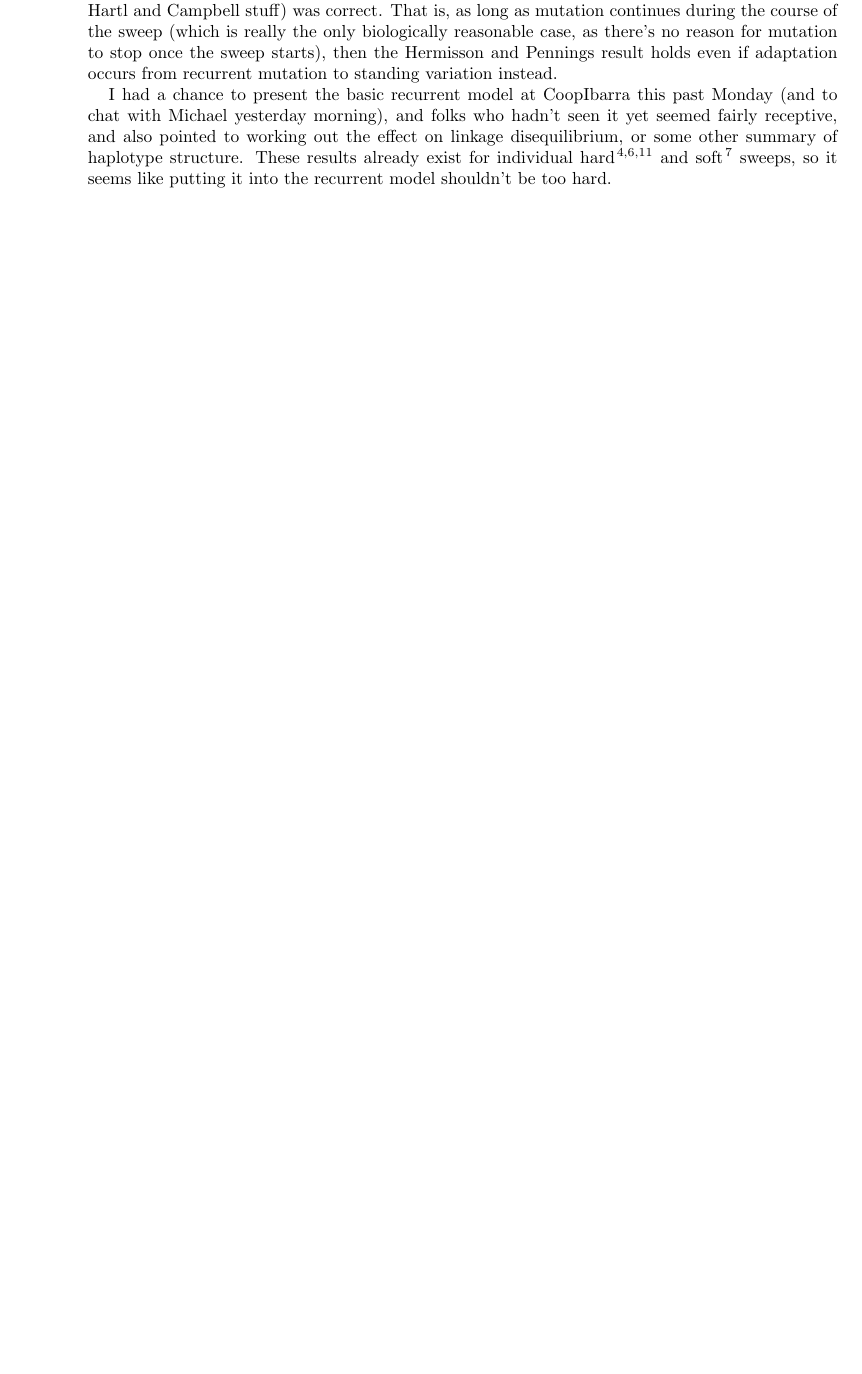
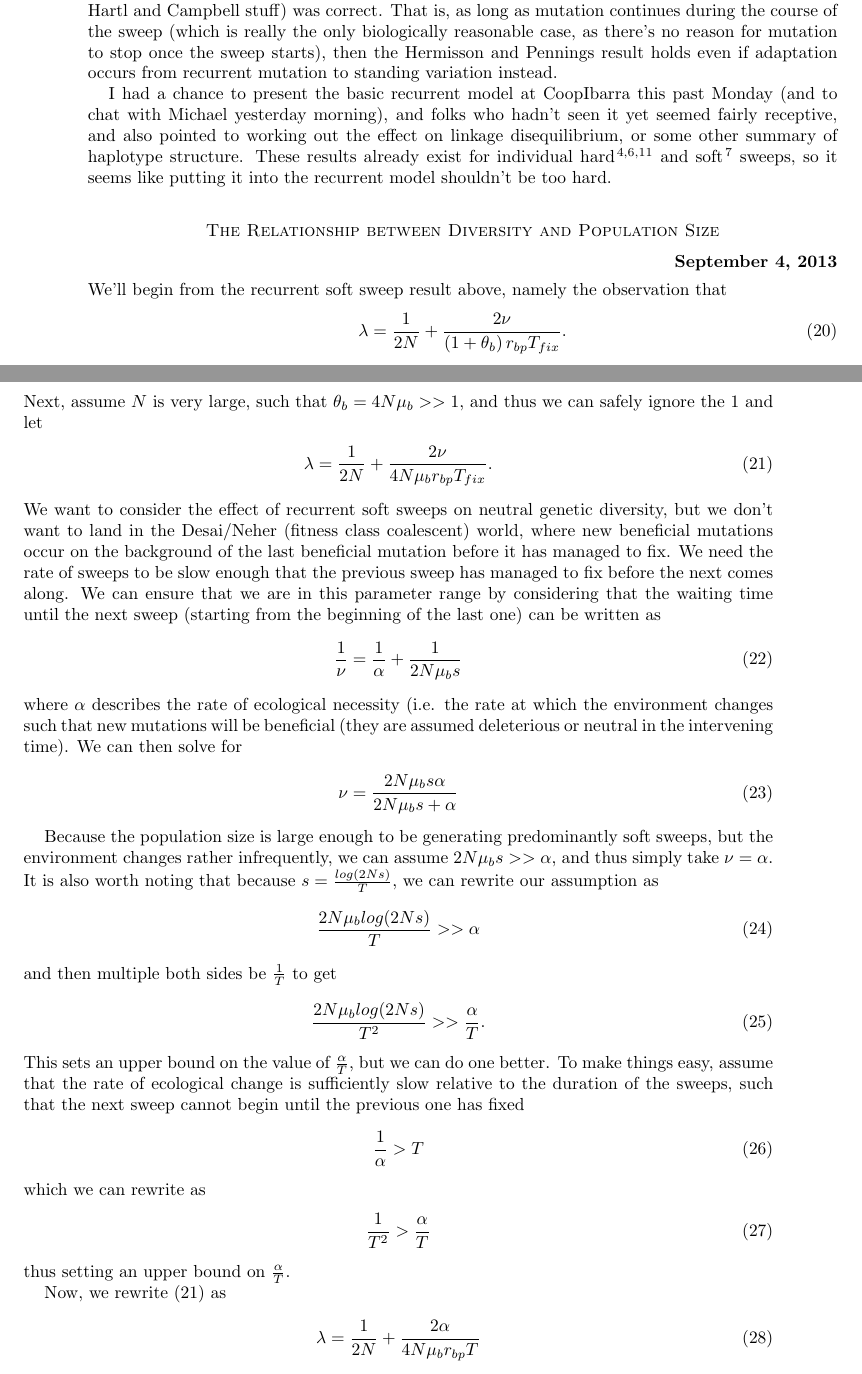
Before and after one commit to jjberg2/linked-selection, a LaTeX paper (LS Notebook/Linked Selection Notebook.tex): part of page 4 of 10 before the commit and two parts of pages 4 and 5 of 12 after it, the two joined at a grey line, cut so that both start at the same text, the shorter picture padded with empty space. Compiled offline with pdfLaTeX.

Commit message:
Worked through recurrent soft sweeps a bit more to get some insights into the dependence of diversity on population size.

```diff
--- a/LS Notebook/Linked Selection Notebook.tex
+++ b/LS Notebook/Linked Selection Notebook.tex
@@ -139,3 +139,54 @@ These figures are pretty, but the real purpose is to use this simulation as a me
 In the past week or so we've managed to sort through some of this stuff and discover that my initial intuition, (which didn't even make it into the notebook because we got sidetracked by the Hartl and Campbell stuff) was correct. That is, as long as mutation continues during the course of the sweep (which is really the only biologically reasonable case, as there's no reason for mutation to stop once the sweep starts), then the Hermisson and Pennings result holds even if adaptation occurs from recurrent mutation to standing variation instead.
 
 I had a chance to present the basic recurrent model at CoopIbarra this past Monday (and to chat with Michael yesterday morning), and folks who hadn't seen it yet seemed fairly receptive, and also pointed to working out the effect on linkage disequilibrium, or some other summary of haplotype structure. These results already exist for individual hard\cite{Stephan2006, McVean2007, Pfaffelhuber2008} and soft\cite{Pokalyuk2012} sweeps, so it seems like putting it into the recurrent model shouldn't be too hard.
+
+\section*{The Relationship between Diversity and Population Size}
+
+\begin{flushright}
+	\textbf{September 4, 2013}
+\end{flushright}
+We'll begin from the recurrent soft sweep result above, namely the observation that
+\begin{align}
+	\lambda = \frac{1}{2N} + \frac{2\nu}{\left(1+\theta_b\right)r_{bp}T_{fix}}.
+\end{align}
+Next, assume $N$ is very large, such that $\theta_b = 4N\mu_b>>1$, and thus we can safely ignore the 1 and let
+\begin{align}
+	\lambda = \frac{1}{2N} + \frac{2\nu}{4N\mu_br_{bp}T_{fix}}.\label{coal.rate}
+\end{align}
+We want to consider the effect of recurrent soft sweeps on neutral genetic diversity, but we don't want to land in the Desai/Neher (fitness class coalescent) world, where new beneficial mutations occur on the background of the last beneficial mutation before it has managed to fix. We need the rate of sweeps to be slow enough that the previous sweep has managed to fix before the next comes along. We can ensure that we are in this parameter range by considering that the waiting time until the next sweep (starting from the beginning of the last one) can be written as
+\begin{align}
+	\frac{1}{\nu} = \frac{1}{\alpha} + \frac{1}{2N\mu_b s}
+\end{align}
+where $\alpha$ describes the rate of ecological necessity (i.e. the rate at which the environment changes such that new mutations will be beneficial (they are assumed deleterious or neutral in the intervening time). We can then solve for
+\begin{align}
+	\nu = \frac{2N\mu_b s \alpha}{2N\mu_bs + \alpha}
+\end{align}
+
+Because the population size is large enough to be generating predominantly soft sweeps, but the environment changes rather infrequently, we can assume $2N\mu_bs >> \alpha$, and thus simply take $\nu=\alpha$. It is also worth noting that because $s = \frac{log(2Ns)}{T}$, we can rewrite our assumption as
+\begin{align}
+	\frac{2N\mu_b log(2Ns)}{T} >> \alpha
+\end{align}
+and then multiple both sides be $\frac{1}{T}$ to get
+\begin{align}
+	\frac{2N\mu_b log(2Ns)}{T^2} >> \frac{\alpha}{T}.
+\end{align}
+This sets an upper bound on the value of $\frac{\alpha}{T}$, but we can do one better. To make things easy, assume that the rate of ecological change is sufficiently slow relative to the duration of the sweeps, such that the next sweep cannot begin until the previous one has fixed
+\begin{align}
+	\frac{1}{\alpha} > T
+\end{align}
+which we can rewrite as
+\begin{align}
+	\frac{1}{T^2}>\frac{\alpha}{T}
+\end{align}
+thus setting an upper bound on $\frac{\alpha}{T}$.
+
+Now, we rewrite \eqref{coal.rate} as
+\begin{align}
+	\lambda = \frac{1}{2N} + \frac{2\alpha}{4N\mu_br_{bp}T}
+\end{align}
+and therefore note that
+\begin{align}
+	\pi &= \frac{2\mu_n}{\frac{1}{2N} + \frac{2\alpha}{4N\mu_br_{bp}T}}\\
+	&= \frac{4N\mu_n}{1 + \frac{\alpha}{\mu_b r T}}\\
+	&= \frac{4N\mu_n}{1 + \frac{\alpha}{T}\frac{1}{\mu_b r}}.
+\end{align}
```
Also changed, not shown: LS Notebook/Linked Selection Notebook.tex (52 more changed lines), 1 other file.
